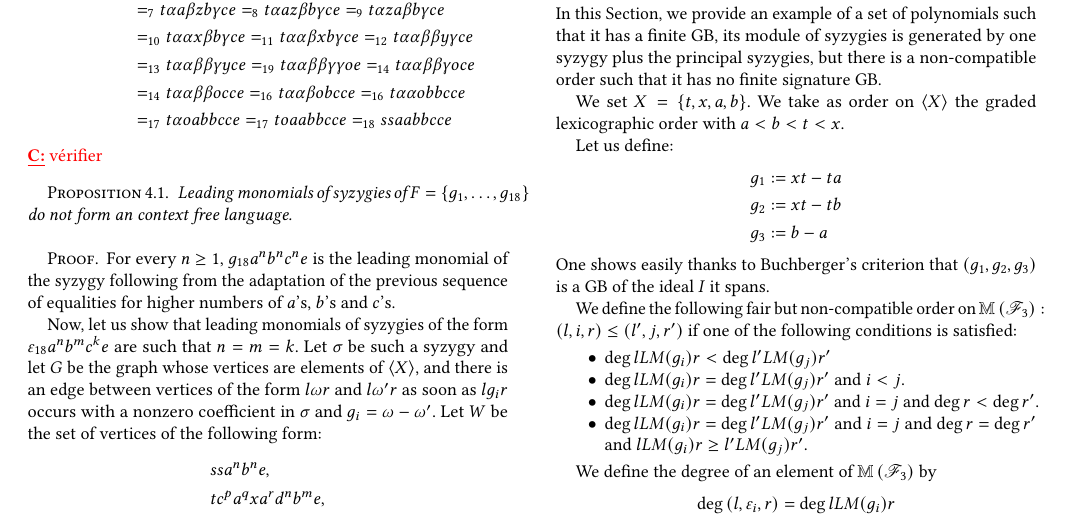
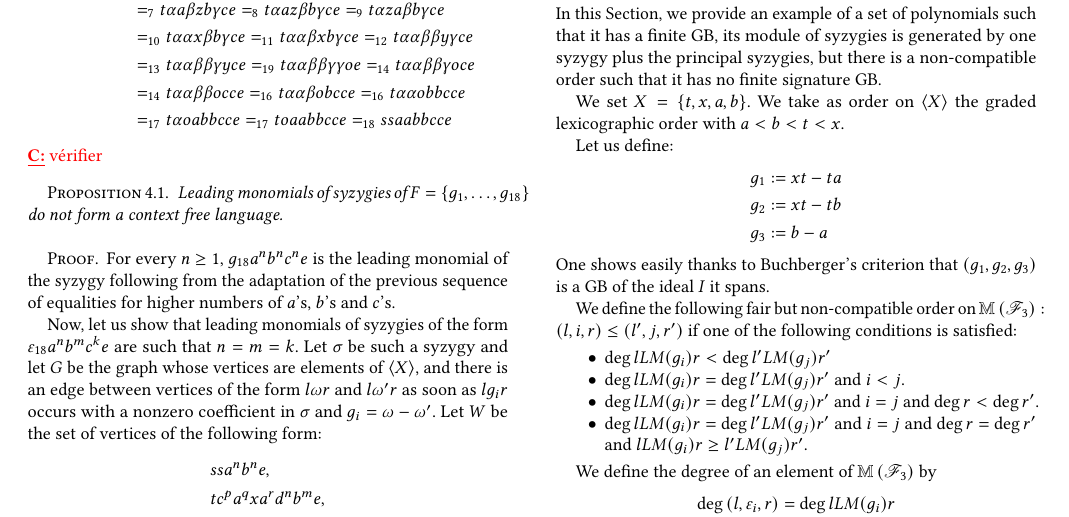
Before and after one commit to Arturgo/Groebner, a LaTeX paper (article_issac.tex): part of page 4 of 6, cut so that both start at the same text. Compiled offline with pdfLaTeX.

Commit message:
Quelques typos.

```diff
--- a/article_issac.tex
+++ b/article_issac.tex
@@ -537,8 +537,8 @@ t\alpha\alpha\beta\beta\gamma oce\\
 \fixmecc{vérifier}
 
 \begin{proposition}
-  Leading monomials of syzygies of $F=\{g_1,\dots,g_{18}\}$ do not form an context free language.
-  \label{prop:exp_pas_regulier}
+  Leading monomials of syzygies of $F=\{g_1,\dots,g_{18}\}$ do not form a context free language.
+  \label{prop:exp_pas_context_free}
 \end{proposition}
 \begin{proof}
   For every $n \geq 1$, $g_{18}a^nb^nc^ne$ is the leading monomial of the syzygy following from the adaptation
```
